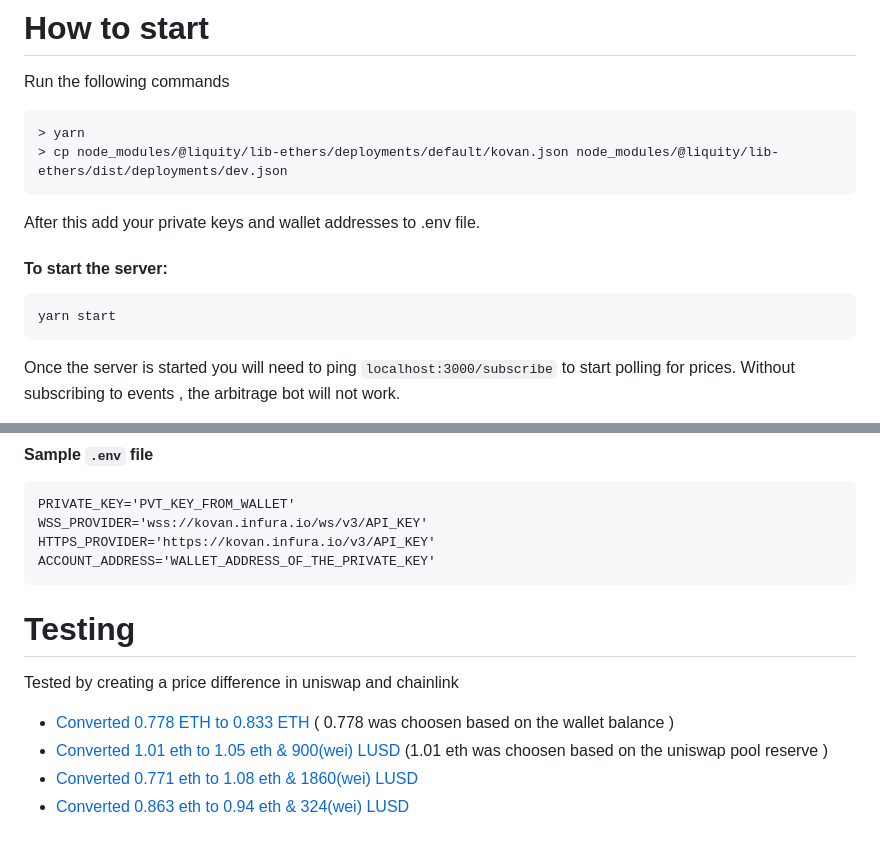
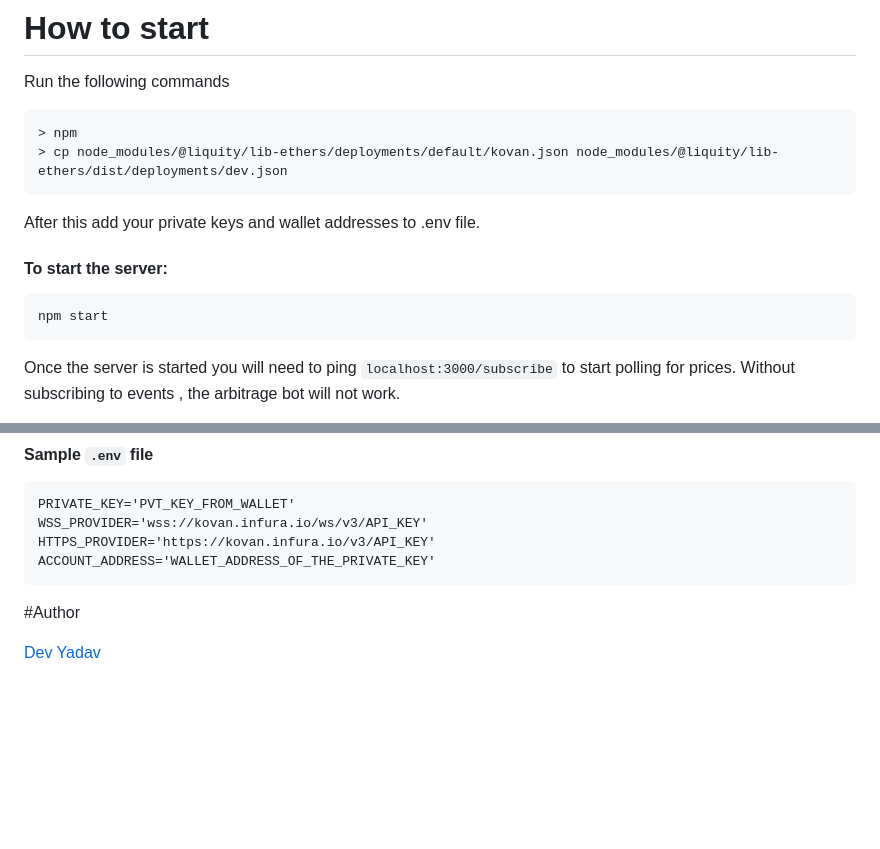
Before and after one commit to taprwhiz/ETH-arbitrage-contract, a Markdown page: README.md, 2 parts joined by grey strips. GitHub-like rendering; blank space fills up the shorter version.

````diff
--- a/README.md
+++ b/README.md
@@ -42,7 +45,7 @@ To run the server 24/7 we will need a poller mechanism which will continously mo
 
 Run the following commands
 ```
-> yarn
+> npm
 > cp node_modules/@liquity/lib-ethers/deployments/default/kovan.json node_modules/@liquity/lib-ethers/dist/deployments/dev.json
 ```
 
@@ -50,7 +53,7 @@ After this add your private keys and wallet addresses to .env file.
 
 #### To start the server:
 ```
-yarn start
+npm start
 ```
 Once the server is started you will need to ping `localhost:3000/subscribe` to start polling for prices. Without subscribing to events , the arbitrage bot will not work.
 
@@ -66,11 +69,6 @@ HTTPS_PROVIDER='https://kovan.infura.io/v3/API_KEY'
 ACCOUNT_ADDRESS='WALLET_ADDRESS_OF_THE_PRIVATE_KEY'
 ```
 
-# Testing
+#Author
 
-Tested by creating a price difference in uniswap and chainlink
-
-* [Converted 0.778 ETH to 0.833 ETH](https://kovan.etherscan.io/tx/0xe71c1f51a90a39088073e8b66a9880e1b2c766046c95e3aa3e1814eca7a3b527) ( 0.778 was choosen based on the wallet balance )
-* [Converted 1.01 eth to 1.05 eth & 900(wei) LUSD](https://kovan.etherscan.io/tx/0xc544d95f30b02e606f33d08c394b73ed1832d278e813fdde93236f6aaf8fd755) (1.01 eth was choosen based on the uniswap pool reserve )
-* [Converted 0.771 eth to 1.08 eth & 1860(wei) LUSD](https://kovan.etherscan.io/tx/0xe80ed8aea2f845dfcf9eb30ea834ffc6fb61f1b5bccbcfbdc217ea9dc761f45f)
-* [Converted 0.863 eth to 0.94 eth & 324(wei) LUSD](https://kovan.etherscan.io/tx/0xd226660d149e239d748e4ad87d41654d5a96f03eb2a2aab25381c39aea548fb7)
+[Dev Yadav](https://github.com/Devilla)
````
Also changed, not shown: other parts of README.md (+3 -0 lines).
